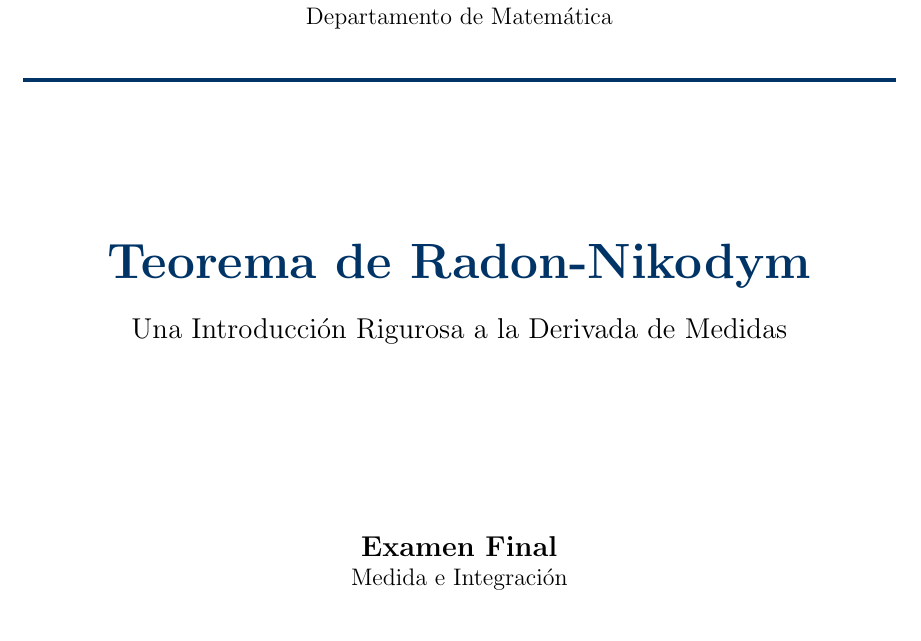
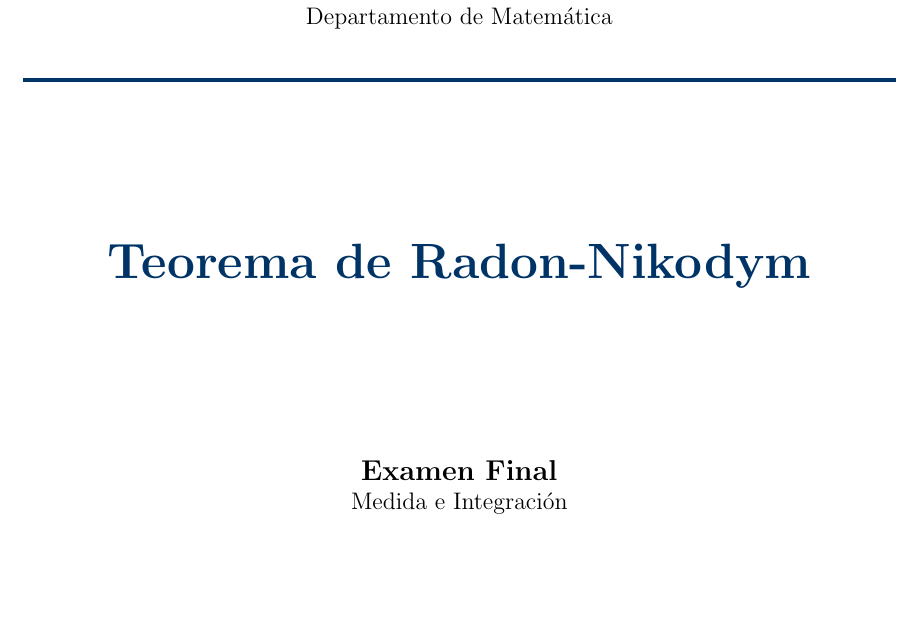
Before and after one commit to JordiBustos/final-medida, a LaTeX document (final.tex): part of page 1 of 9, cut so that both start at the same text, the shorter picture padded with empty space. Compiled offline with pdfLaTeX.

Commit message:
quitar subtitulo

```diff
--- a/final.tex
+++ b/final.tex
@@ -96,9 +96,6 @@
     \vspace{2.5cm}
 
     {\Huge \textbf{\textcolor{darkblue}{Teorema de Radon-Nikodym}}}\\
-
-    \vspace{0.5cm}
-    {\large Una Introducción Rigurosa a la Derivada de Medidas}
 
     \vspace{3cm}
 
```
Also changed, not shown: final.pdf.
